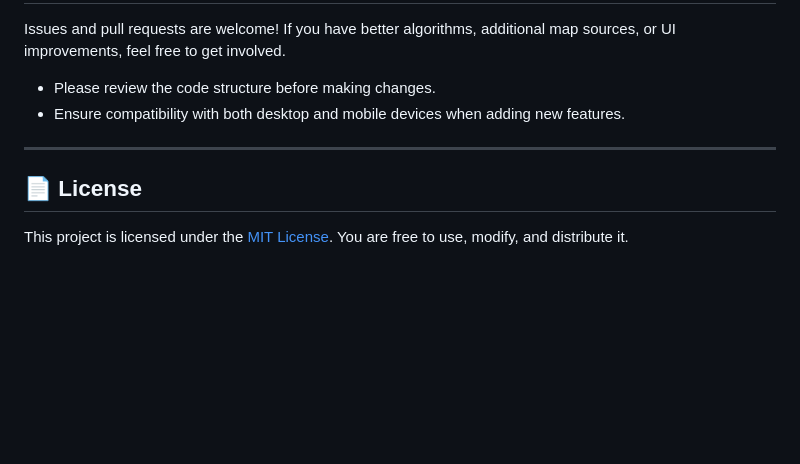
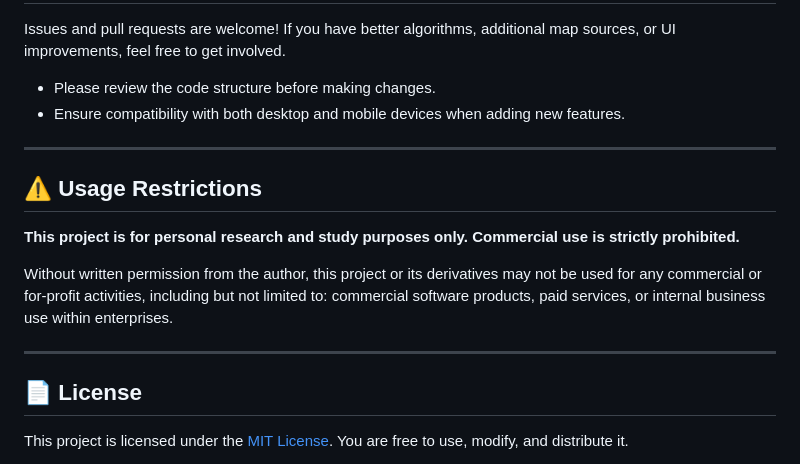
Before and after one commit to GSUI5051/TrailScope, a Markdown page: README.md, the part around the change. Rendered like a GitHub page; blank space fills up the shorter version.

```diff
--- a/README.md
+++ b/README.md
@@ -213,6 +213,14 @@ Issues and pull requests are welcome! If you have better algorithms, additional
 
 ---
 
+## ⚠️ Usage Restrictions
+
+**This project is for personal research and study purposes only. Commercial use is strictly prohibited.**
+
+Without written permission from the author, this project or its derivatives may not be used for any commercial or for-profit activities, including but not limited to: commercial software products, paid services, or internal business use within enterprises.
+
+---
+
 ## 📄 License
 
 This project is licensed under the [MIT License](https://opensource.org/licenses/MIT). You are free to use, modify, and distribute it.
```
Also changed, not shown: README-CN.md (+8 -0 lines).
